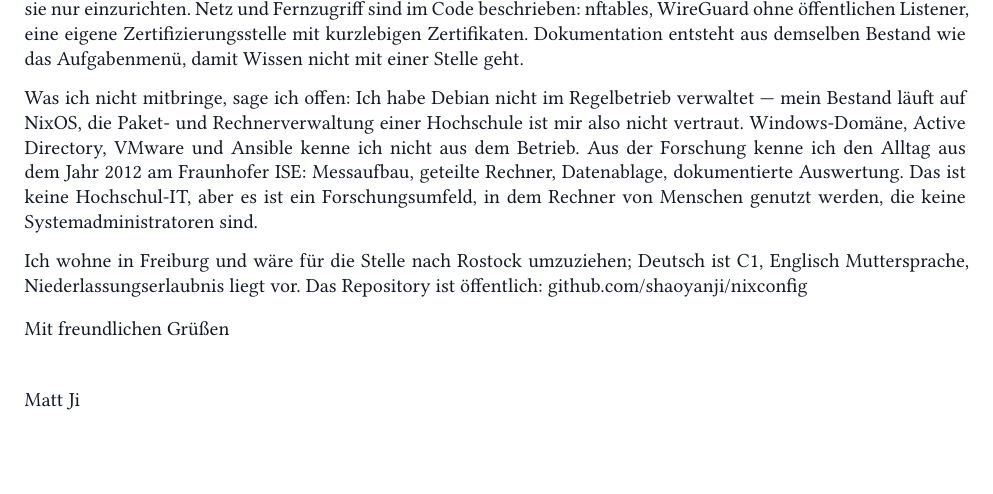
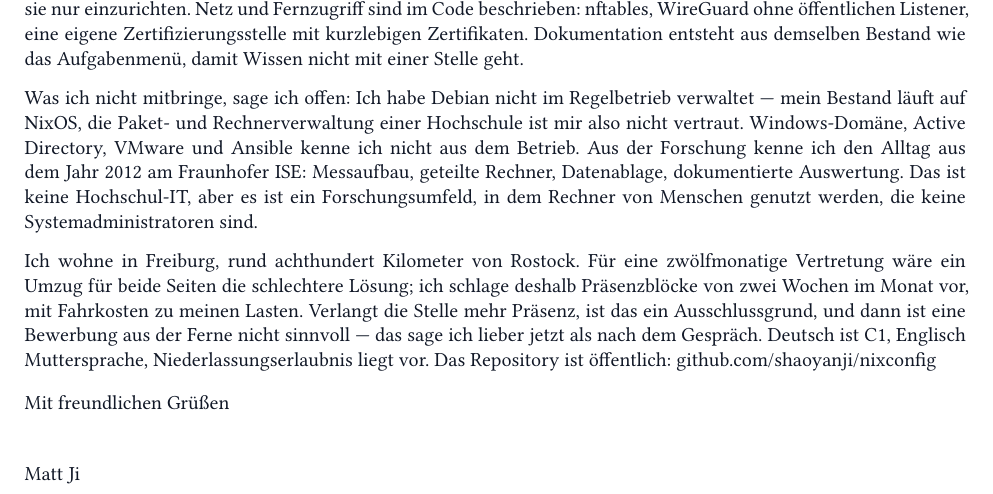
Before and after one commit to shaoyanji/nixconfig, a Typst document (submissions/uni-rostock-sysadmin/anschreiben.typ): part of the page, cut so that both start at the same text, the shorter picture padded with empty space. Compiled offline with Typst 0.15.

Commit message:
appflow(uni-rostock-sysadmin): letter proposes presence blocks, not a relocation
The sheet argues a move is not justifiable for a twelve-month sabbatical cover, while the letter
promised one. The letter now offers two weeks a month on site and says plainly that more presence
rules the application out.

🤖 Generated with Codebuff
Co-Authored-By: Codebuff <noreply@codebuff.com>

```diff
--- a/submissions/uni-rostock-sysadmin/anschreiben.typ
+++ b/submissions/uni-rostock-sysadmin/anschreiben.typ
@@ -35,7 +35,7 @@ Wartung habe ich deshalb automatisiert, weil sie sonst liegen bleibt. Alle fünf
 Was ich nicht mitbringe, sage ich offen: Ich habe Debian nicht im Regelbetrieb verwaltet — mein Bestand läuft auf NixOS, die Paket- und Rechnerverwaltung einer Hochschule ist mir also nicht vertraut. Windows-Domäne, Active Directory, VMware und Ansible kenne ich nicht aus dem Betrieb. Aus der Forschung kenne ich den Alltag aus dem Jahr 2012 am Fraunhofer ISE: Messaufbau, geteilte Rechner, Datenablage, dokumentierte Auswertung. Das ist keine Hochschul-IT, aber es ist ein Forschungsumfeld, in dem Rechner von Menschen genutzt werden, die keine Systemadministratoren sind.
 
 #v(2pt)
-Ich wohne in Freiburg und wäre für die Stelle nach Rostock umzuziehen; Deutsch ist C1, Englisch Muttersprache, Niederlassungserlaubnis liegt vor. Das Repository ist öffentlich: github.com/shaoyanji/nixconfig
+Ich wohne in Freiburg, rund achthundert Kilometer von Rostock. Für eine zwölfmonatige Vertretung wäre ein Umzug für beide Seiten die schlechtere Lösung; ich schlage deshalb Präsenzblöcke von zwei Wochen im Monat vor, mit Fahrkosten zu meinen Lasten. Verlangt die Stelle mehr Präsenz, ist das ein Ausschlussgrund, und dann ist eine Bewerbung aus der Ferne nicht sinnvoll — das sage ich lieber jetzt als nach dem Gespräch. Deutsch ist C1, Englisch Muttersprache, Niederlassungserlaubnis liegt vor. Das Repository ist öffentlich: github.com/shaoyanji/nixconfig
 
 #v(4pt)
 Mit freundlichen Grüßen
```
